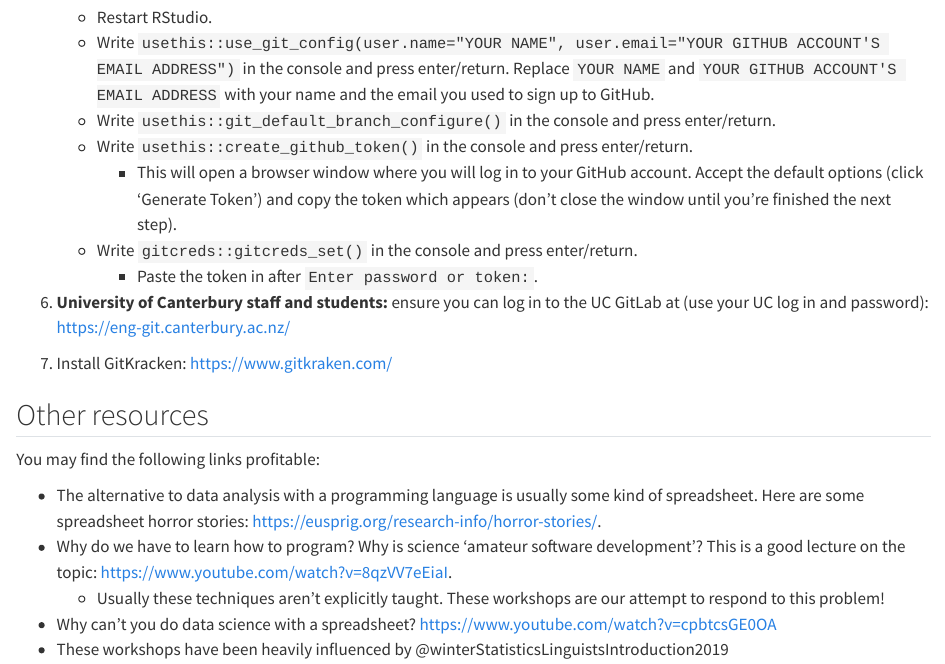
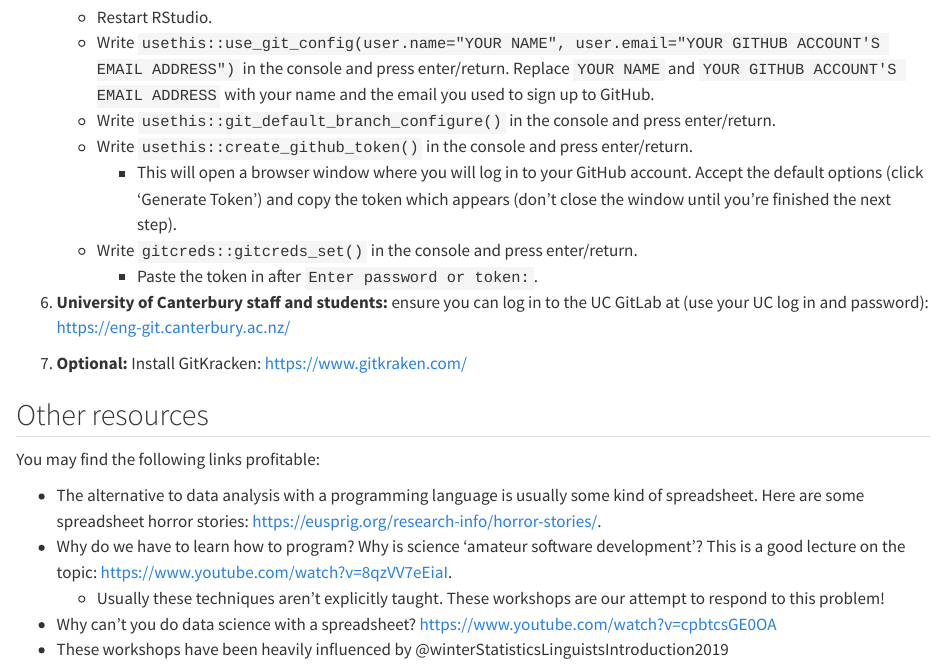
Before and after one commit to nzilbb/statistics_workshops, a Quarto document (index.qmd): the page in a window 1100 px wide, from 1610 px down. Rendered offline with R 4.5, knitr and Pandoc in place of Quarto, with nearby package versions.

Commit message:
Modify NZILBB induction.

```diff
--- a/index.qmd
+++ b/index.qmd
@@ -99,7 +99,7 @@ and press enter/return.
 6. **University of Canterbury staff and students:** ensure you can log in to
   the UC GitLab at (use your UC log in and password): <https://eng-git.canterbury.ac.nz/>
 
-7. Install GitKracken: <https://www.gitkraken.com/>
+7. **Optional:** Install GitKracken: <https://www.gitkraken.com/>
 
 ## Other resources
 
```
Also changed, not shown: docs/search.json, 1 other file.
